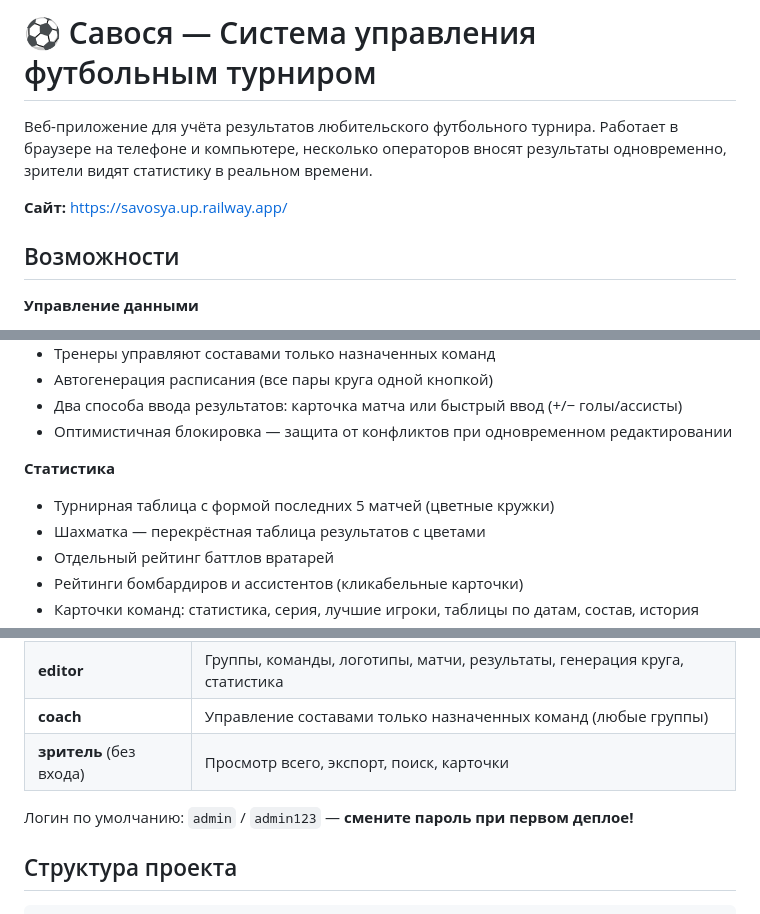
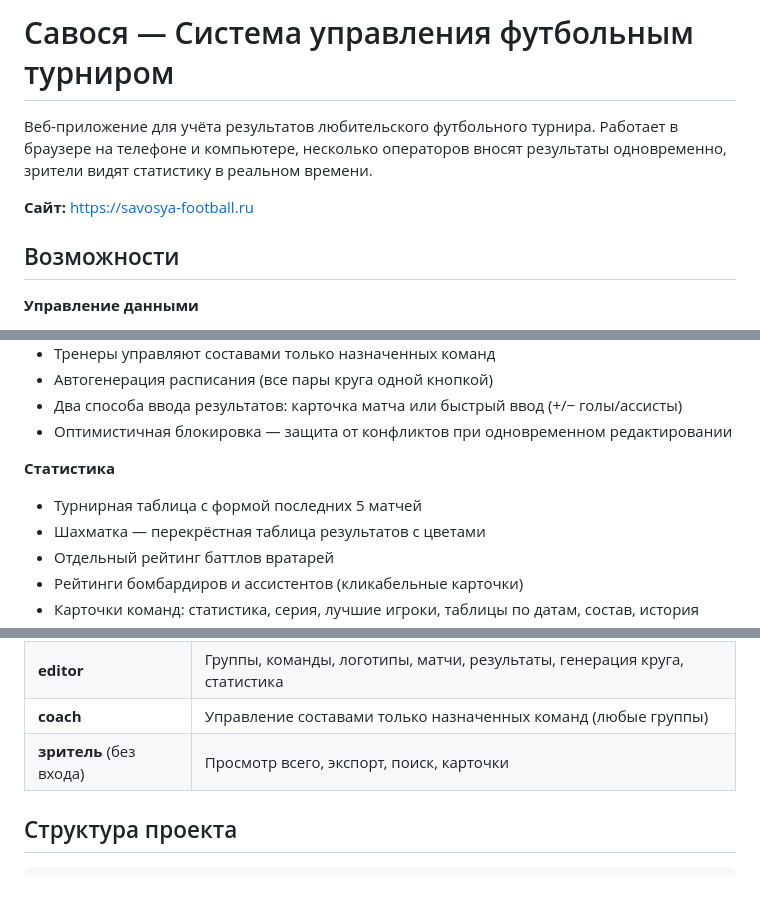
Before and after one commit to Kamish30/football-tournament, a Markdown page: README.md, 3 parts joined by grey strips. Drawn GitHub-style; blank space fills up the shorter version.

```diff
--- a/README.md
+++ b/README.md
@@ -1,8 +1,8 @@
-# ⚽ Савося — Система управления футбольным турниром
+# Савося — Система управления футбольным турниром
 
 Веб-приложение для учёта результатов любительского футбольного турнира. Работает в браузере на телефоне и компьютере, несколько операторов вносят результаты одновременно, зрители видят статистику в реальном времени.
 
-**Сайт:** https://savosya.up.railway.app/
+**Сайт:** https://savosya-football.ru
 
 ## Возможности
 
@@ -16,7 +16,7 @@
 - Оптимистичная блокировка — защита от конфликтов при одновременном редактировании
 
 **Статистика**
-- Турнирная таблица с формой последних 5 матчей (цветные кружки)
+- Турнирная таблица с формой последних 5 матчей
 - Шахматка — перекрёстная таблица результатов с цветами
 - Отдельный рейтинг баттлов вратарей
 - Рейтинги бомбардиров и ассистентов (кликабельные карточки)
@@ -116,7 +49,6 @@ Railway не принимает оплату из России. Рекоменд
 | **coach** | Управление составами только назначенных команд (любые группы) |
 | **зритель** (без входа) | Просмотр всего, экспорт, поиск, карточки |
 
-Логин по умолчанию: `admin` / `admin123` — **смените пароль при первом деплое!**
 
 ## Структура проекта
 
```
Also changed, not shown: other parts of README.md (+0 -68 lines).
